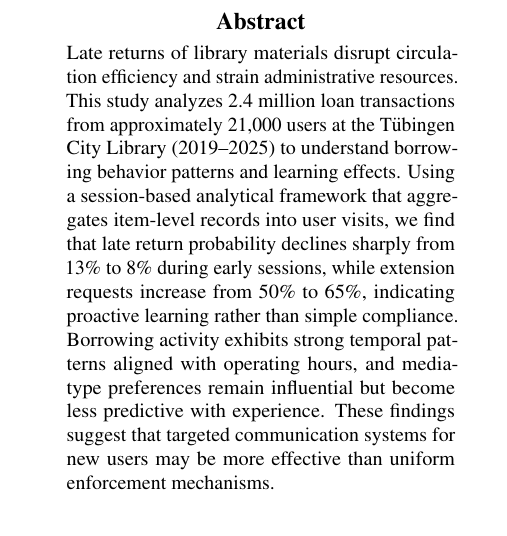
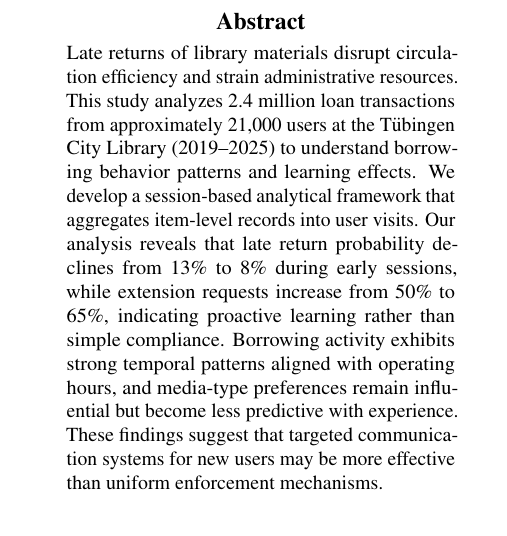
Before and after one commit to RobinAllgeier/Data_Literacy, a LaTeX paper (doc/report/report_template.tex, which reads doc/report/sections/abstract.tex): part of one column of page 1 of 5, cut so that both start at the same text. Compiled offline with pdfLaTeX.

Commit message:
update abstract

```diff
--- a/doc/report/sections/abstract.tex
+++ b/doc/report/sections/abstract.tex
@@ -1 +1 @@
-Late returns of library materials disrupt circulation efficiency and strain administrative resources. This study analyzes 2.4 million loan transactions from approximately 21,000 users at the Tübingen City Library (2019–2025) to understand borrowing behavior patterns and learning effects. Using a session-based analytical framework that aggregates item-level records into user visits, we find that late return probability declines sharply from 13\% to 8\% during early sessions, while extension requests increase from 50\% to 65\%, indicating proactive learning rather than simple compliance. Borrowing activity exhibits strong temporal patterns aligned with operating hours, and media-type preferences remain influential but become less predictive with experience. These findings suggest that targeted communication systems for new users may be more effective than uniform enforcement mechanisms.
+Late returns of library materials disrupt circulation efficiency and strain administrative resources. This study analyzes 2.4 million loan transactions from approximately 21,000 users at the Tübingen City Library (2019–2025) to understand borrowing behavior patterns and learning effects. We develop a session-based analytical framework that aggregates item-level records into user visits. Our analysis reveals that late return probability declines from 13\% to 8\% during early sessions, while extension requests increase from 50\% to 65\%, indicating proactive learning rather than simple compliance. Borrowing activity exhibits strong temporal patterns aligned with operating hours, and media-type preferences remain influential but become less predictive with experience. These findings suggest that targeted communication systems for new users may be more effective than uniform enforcement mechanisms.
```
